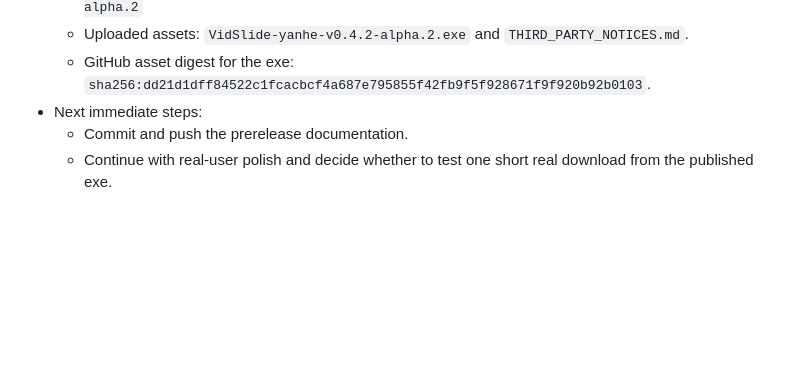
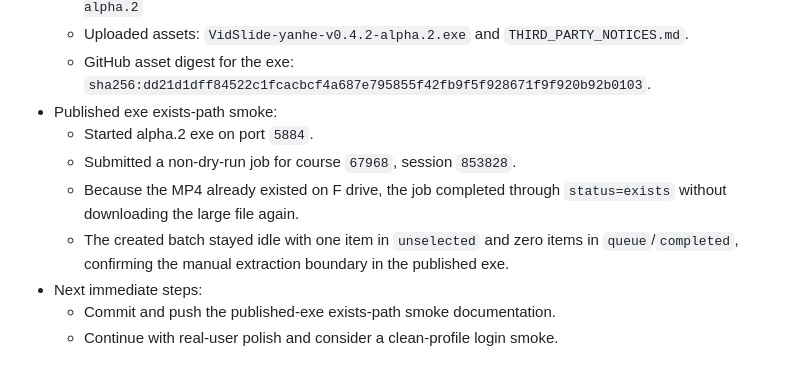
Before and after one commit to PWO-CHINA/VidSlide, a Markdown page: docs/yanhe-v0.4.2-implementation-plan.md, the part around the change. Drawn GitHub-style; blank space fills up the shorter version.

Commit message:
docs(smoke): record alpha 2 exists-path run

```diff
--- a/docs/yanhe-v0.4.2-implementation-plan.md
+++ b/docs/yanhe-v0.4.2-implementation-plan.md
@@ -247,7 +247,14 @@ handoff without losing decisions.
     `VidSlide-yanhe-v0.4.2-alpha.2.exe` and `THIRD_PARTY_NOTICES.md`.
   - GitHub asset digest for the exe:
     `sha256:dd21d1dff84522c1fcacbcf4a687e795855f42fb9f5f928671f9f920b92b0103`.
+- Published exe exists-path smoke:
+  - Started alpha.2 exe on port `5884`.
+  - Submitted a non-dry-run job for course `67968`, session `853828`.
+  - Because the MP4 already existed on F drive, the job completed through
+    `status=exists` without downloading the large file again.
+  - The created batch stayed idle with one item in `unselected` and zero items in
+    `queue`/`completed`, confirming the manual extraction boundary in the
+    published exe.
 - Next immediate steps:
-  - Commit and push the prerelease documentation.
-  - Continue with real-user polish and decide whether to test one short real
-    download from the published exe.
+  - Commit and push the published-exe exists-path smoke documentation.
+  - Continue with real-user polish and consider a clean-profile login smoke.
```
Also changed, not shown: AUTONOMY.md (+4 -3 lines), DEVNOTES-yanhe-v0.4.2.md (+8 -0 lines).
